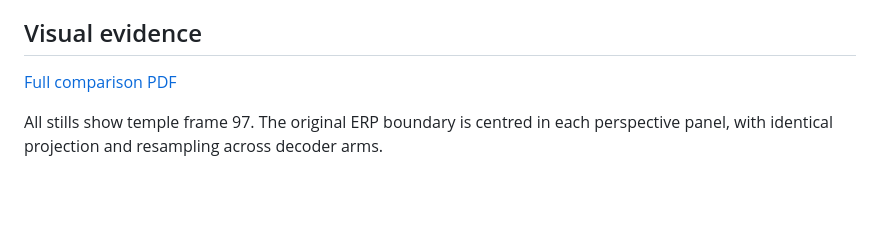
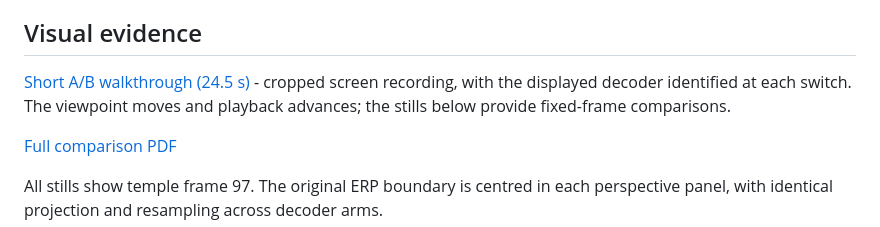
Before and after one commit to ShamanicArts/h3-spherical-vae, a Markdown page: docs/evidence.md, the part around the change. Drawn GitHub-style; blank space fills up the shorter version.

```diff
--- a/docs/evidence.md
+++ b/docs/evidence.md
@@ -19,6 +19,8 @@ The author reviewed the clips in the spherical viewer and judged the seam improv
 
 
 ## Visual evidence
+
+[Short A/B walkthrough (24.5 s)](media/h3-seam-walkthrough.mp4) - cropped screen recording, with the displayed decoder identified at each switch. The viewpoint moves and playback advances; the stills below provide fixed-frame comparisons.
 
 [Full comparison PDF](H3-circular-decoding-comparison.pdf)
 
```
Also changed, not shown: README.md (+3 -1 lines), docs/media/README.md (added, +7 -0 lines), docs/release-status.md (+2 -2 lines), docs/media/h3-seam-walkthrough.jpg (added), 4 other files.
